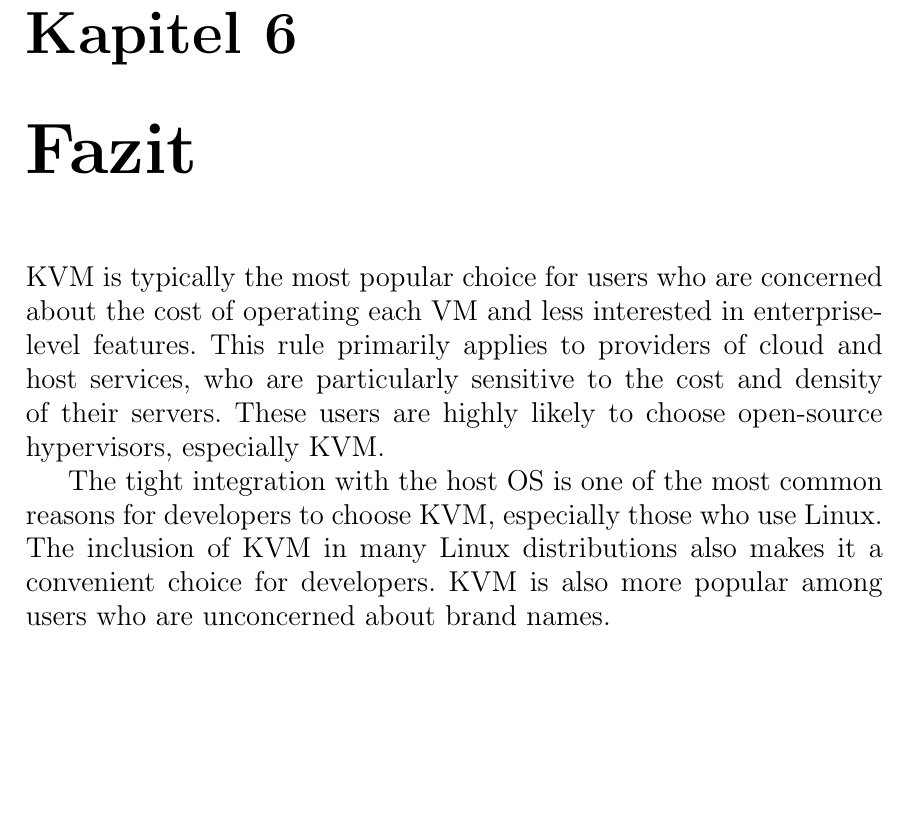
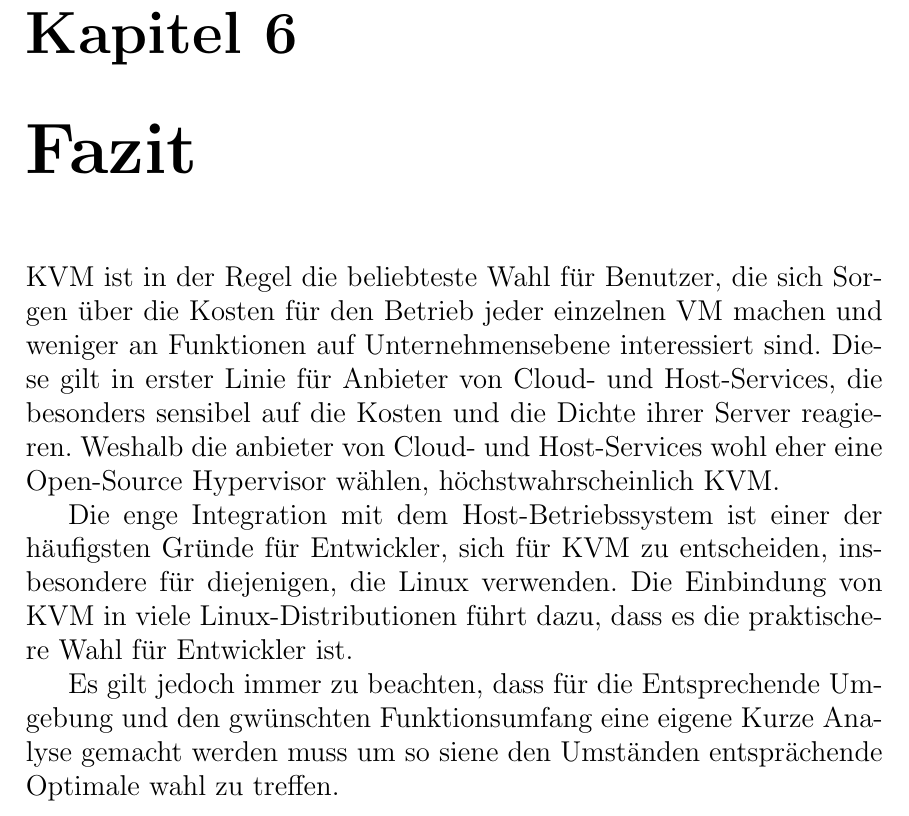
Before and after one commit to CryDeb/hslu_hs17_mtop, a LaTeX document (kvmVsEsxi.tex): part of page 24 of 26 before the commit and part of page 25 of 27 after it, cut so that both start at the same text, the shorter picture padded with empty space. Compiled offline with pdfLaTeX.

Commit message:
Wuhuu nume no Cite inetue

```diff
--- a/kvmVsEsxi.tex
+++ b/kvmVsEsxi.tex
@@ -217,8 +217,11 @@
 
 \chapter{Fazit}
-KVM is typically the most popular choice for users who are concerned about the cost of operating each VM and less interested in enterprise-level features. This rule primarily applies to providers of cloud and host services, who are particularly sensitive to the cost and density of their servers. These users are highly likely to choose open-source hypervisors, especially KVM.
+KVM ist in der Regel die beliebteste Wahl für Benutzer, die sich Sorgen über die Kosten für den Betrieb jeder einzelnen VM machen und weniger an Funktionen auf Unternehmensebene interessiert sind. Diese gilt in erster Linie für Anbieter von Cloud- und Host-Services, die besonders sensibel auf die Kosten und die Dichte ihrer Server reagieren. Weshalb die anbieter von Cloud- und Host-Services wohl eher eine Open-Source Hypervisor wählen, höchstwahrscheinlich KVM.
 
-The tight integration with the host OS is one of the most common reasons for developers to choose KVM, especially those who use Linux. The inclusion of KVM in many Linux distributions also makes it a convenient choice for developers. KVM is also more popular among users who are unconcerned about brand names.
+Die enge Integration mit dem Host-Betriebssystem ist einer der häufigsten Gründe für Entwickler, sich für KVM zu entscheiden, insbesondere für diejenigen, die Linux verwenden. Die Einbindung von KVM in viele Linux-Distributionen führt dazu, dass es die praktischere Wahl für Entwickler ist.
+
+Es gilt jedoch immer zu beachten, dass für die Entsprechende Umgebung und den gwünschten Funktionsumfang eine eigene Kurze Analyse gemacht werden muss um so siene den Umständen entsprächende Optimale wahl zu treffen.
+
 \chapter{Anhang}
 \printbibliography
 
```
Also changed, not shown: kvmVsEsxi.tex (2 more changed lines).
